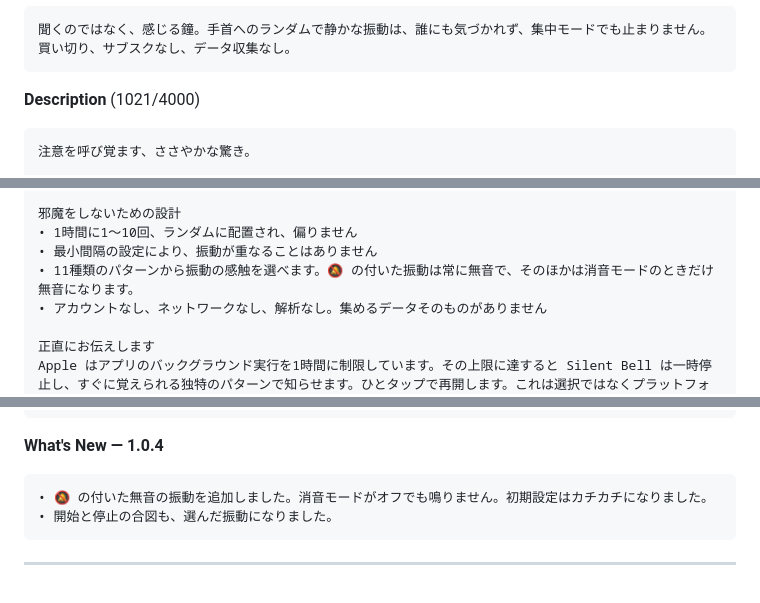
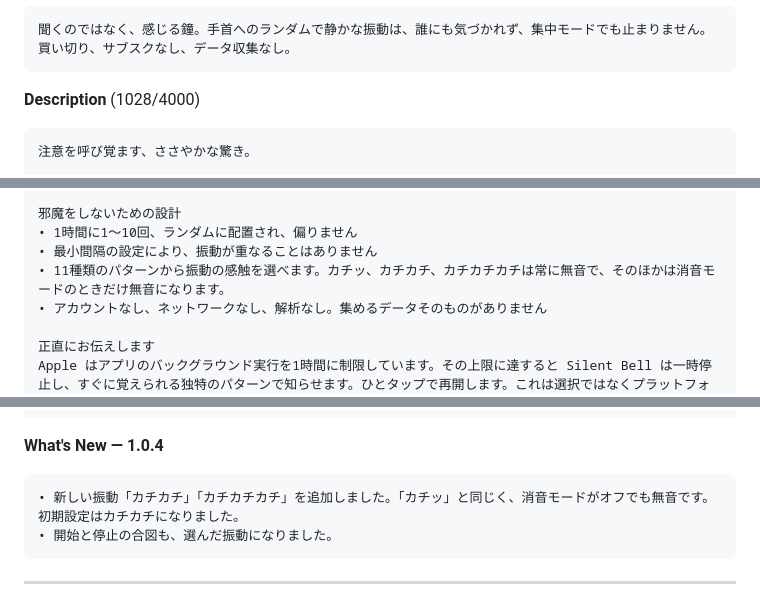
Before and after one commit to jakublipinski/Silent-Bell, a Markdown page: COPY.md, 3 parts joined by grey strips. Drawn GitHub-style.

````diff
--- a/COPY.md
+++ b/COPY.md
@@ -180,7 +182,7 @@ Silent Bell: マインドフルネス
 聞くのではなく、感じる鐘。手首へのランダムで静かな振動は、誰にも気づかれず、集中モードでも止まりません。買い切り、サブスクなし、データ収集なし。
 ```
 
-**Description** (1021/4000)
+**Description** (1028/4000)
 
 ```
 注意を呼び覚ます、ささやかな驚き。
@@ -196,7 +198,7 @@ Silent Bell は、ランダムなタイミングで手首をそっと叩く Appl
 邪魔をしないための設計
 • 1時間に1〜10回、ランダムに配置され、偏りません
 • 最小間隔の設定により、振動が重なることはありません
-• 11種類のパターンから振動の感触を選べます。🔕 の付いた振動は常に無音で、そのほかは消音モードのときだけ無音になります。
+• 11種類のパターンから振動の感触を選べます。カチッ、カチカチ、カチカチカチは常に無音で、そのほかは消音モードのときだけ無音になります。
 • アカウントなし、ネットワークなし、解析なし。集めるデータそのものがありません
 
 正直にお伝えします
@@ -211,7 +213,7 @@ watchOS 10 以降の Apple Watch。インストールする iPhone アプリは
 **What's New — 1.0.4**
 
 ```
-• 🔕 の付いた無音の振動を追加しました。消音モードがオフでも鳴りません。初期設定はカチカチになりました。
+• 新しい振動「カチカチ」「カチカチカチ」を追加しました。「カチッ」と同じく、消音モードがオフでも無音です。初期設定はカチカチになりました。
 • 開始と停止の合図も、選んだ振動になりました。
 ```
 
````
Also changed, not shown: other parts of COPY.md (+14 -12 lines).
